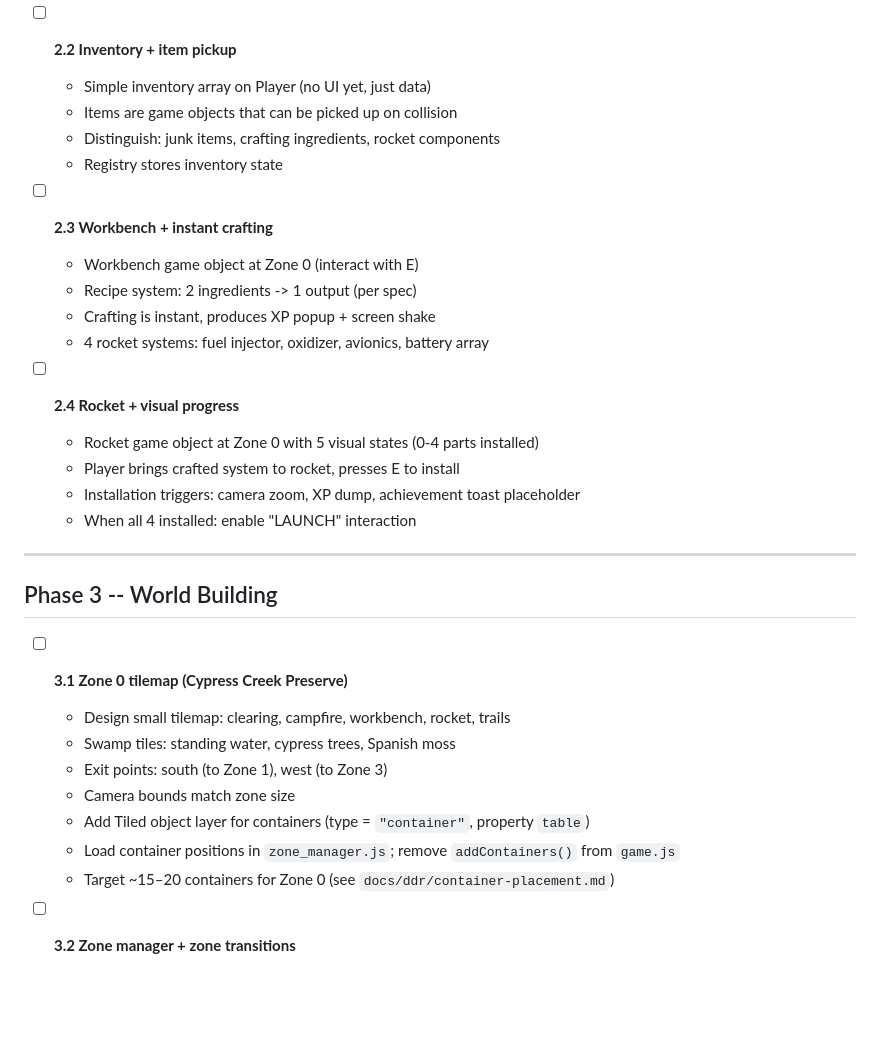
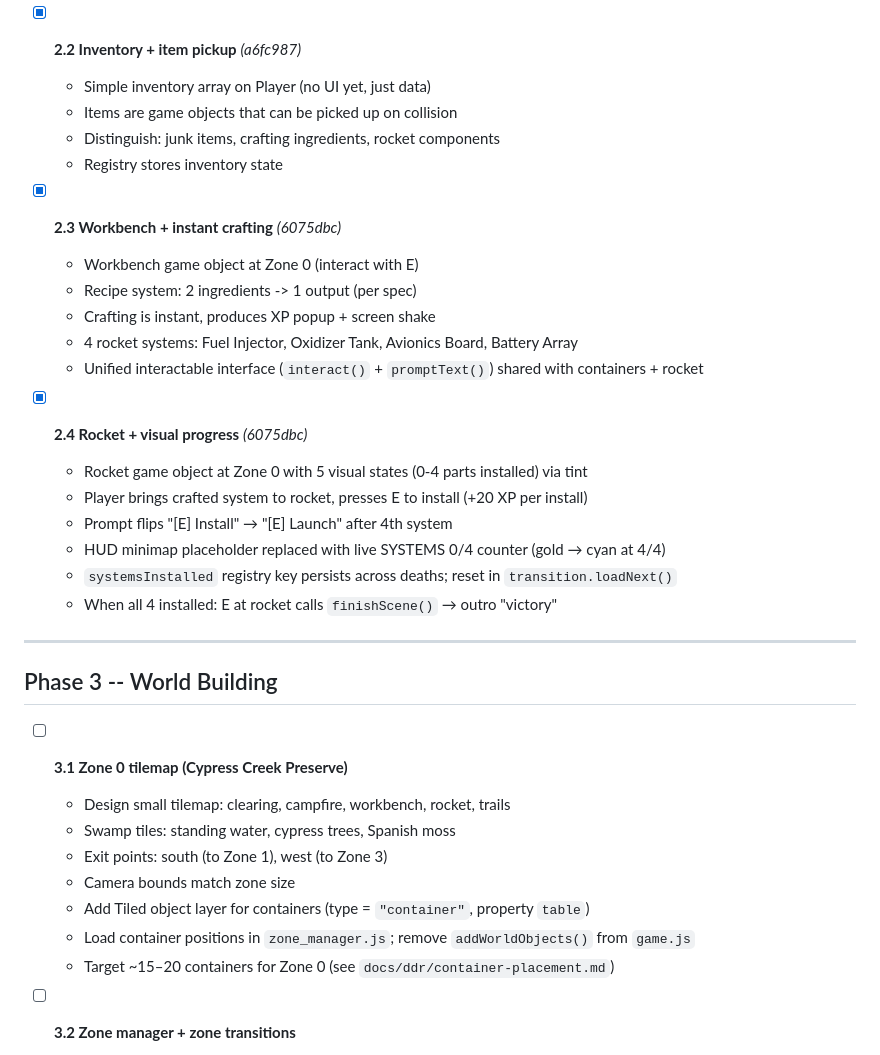
Before and after one commit to m3ssana/swampfire, a Markdown page: TODO.md, the part around the change. Drawn GitHub-style; blank space fills up the shorter version.

Commit message:
feat: implement inventory system and workbench crafting with rocket installation progress

```diff
--- a/TODO.md
+++ b/TODO.md
@@ -84,23 +84,26 @@ Each task is small enough to fit in a single Claude Code session.
   - 4 containers hardcoded near spawn (~260 px radius); stay open until death/restart
   - See `docs/ddr/container-placement.md` — Phase 3 replaces hardcoded positions with Tiled object layer
 
-- [ ] **2.2 Inventory + item pickup**
+- [x] **2.2 Inventory + item pickup** _(a6fc987)_
   - Simple inventory array on Player (no UI yet, just data)
   - Items are game objects that can be picked up on collision
   - Distinguish: junk items, crafting ingredients, rocket components
   - Registry stores inventory state
 
-- [ ] **2.3 Workbench + instant crafting**
+- [x] **2.3 Workbench + instant crafting** _(6075dbc)_
   - Workbench game object at Zone 0 (interact with E)
   - Recipe system: 2 ingredients -> 1 output (per spec)
   - Crafting is instant, produces XP popup + screen shake
-  - 4 rocket systems: fuel injector, oxidizer, avionics, battery array
+  - 4 rocket systems: Fuel Injector, Oxidizer Tank, Avionics Board, Battery Array
+  - Unified interactable interface (`interact()` + `promptText()`) shared with containers + rocket
 
-- [ ] **2.4 Rocket + visual progress**
-  - Rocket game object at Zone 0 with 5 visual states (0-4 parts installed)
-  - Player brings crafted system to rocket, presses E to install
-  - Installation triggers: camera zoom, XP dump, achievement toast placeholder
-  - When all 4 installed: enable "LAUNCH" interaction
+- [x] **2.4 Rocket + visual progress** _(6075dbc)_
+  - Rocket game object at Zone 0 with 5 visual states (0-4 parts installed) via tint
+  - Player brings crafted system to rocket, presses E to install (+20 XP per install)
+  - Prompt flips "[E] Install" → "[E] Launch" after 4th system
+  - HUD minimap placeholder replaced with live SYSTEMS 0/4 counter (gold → cyan at 4/4)
+  - `systemsInstalled` registry key persists across deaths; reset in `transition.loadNext()`
+  - When all 4 installed: E at rocket calls `finishScene()` → outro "victory"
 
 ---
 
@@ -112,7 +115,7 @@ Each task is small enough to fit in a single Claude Code session.
   - Exit points: south (to Zone 1), west (to Zone 3)
   - Camera bounds match zone size
   - Add Tiled object layer for containers (type = `"container"`, property `table`)
-  - Load container positions in `zone_manager.js`; remove `addContainers()` from `game.js`
+  - Load container positions in `zone_manager.js`; remove `addWorldObjects()` from `game.js`
   - Target ~15–20 containers for Zone 0 (see `docs/ddr/container-placement.md`)
 
 - [ ] **3.2 Zone manager + zone transitions**
```
